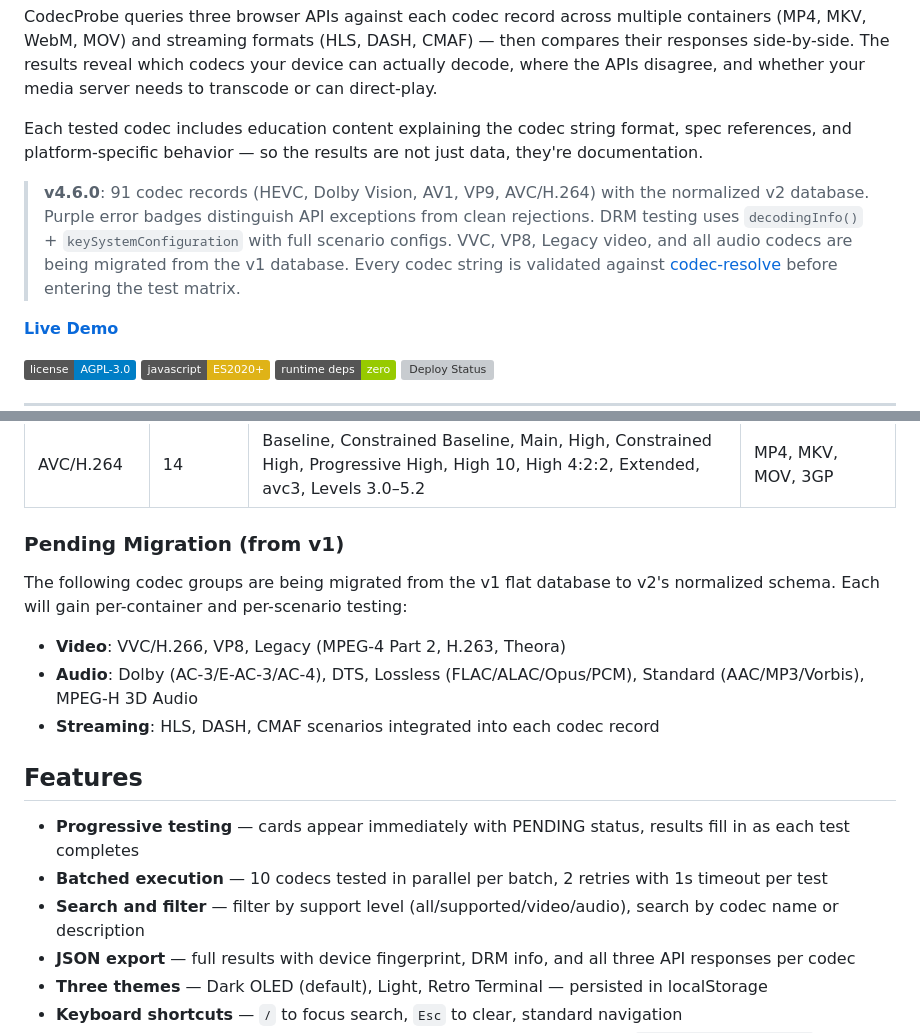
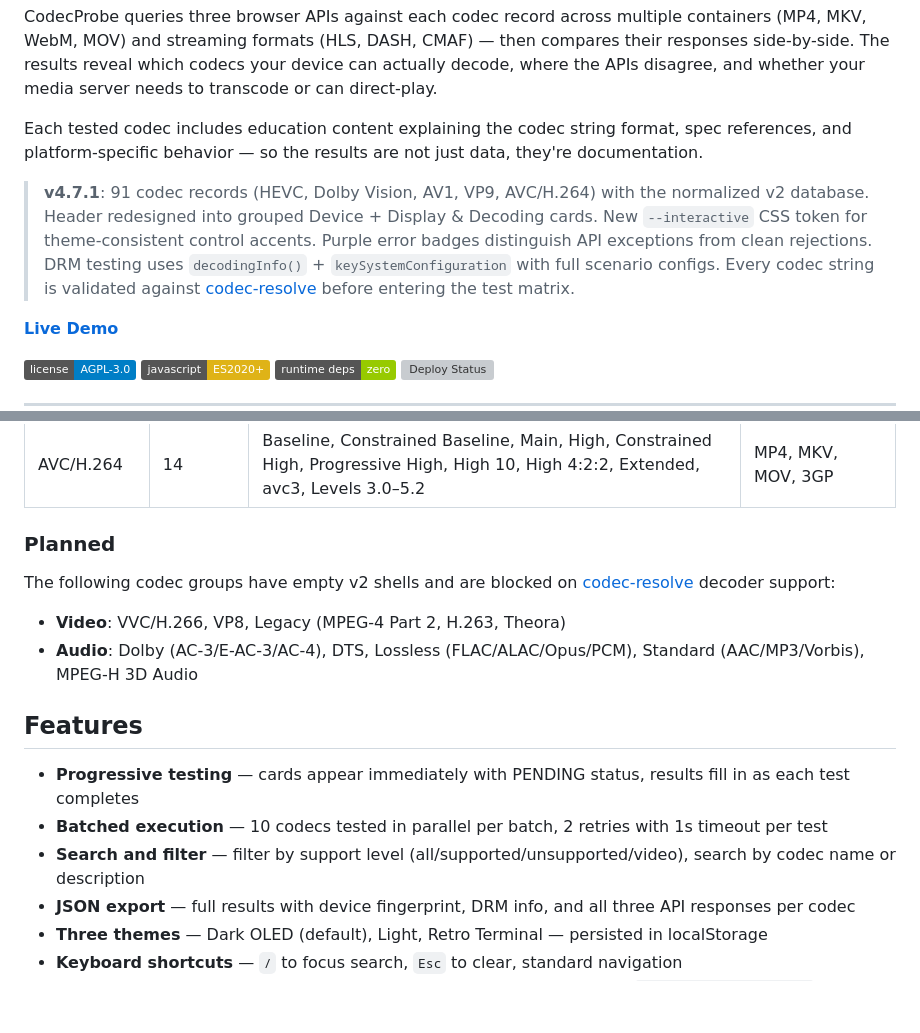
Before and after one commit to NoFear0411/codecprobe, a Markdown page: README.md, 2 parts joined by grey strips. GitHub-like rendering; badges without logos; blank space fills up the shorter version; grey boxes are pictures that could not be loaded.

```diff
--- a/README.md
+++ b/README.md
@@ -6,7 +6,7 @@ CodecProbe queries three browser APIs against each codec record across multiple
 
 Each tested codec includes education content explaining the codec string format, spec references, and platform-specific behavior — so the results are not just data, they're documentation.
 
-> **v4.6.0**: 91 codec records (HEVC, Dolby Vision, AV1, VP9, AVC/H.264) with the normalized v2 database. Purple error badges distinguish API exceptions from clean rejections. DRM testing uses `decodingInfo()` + `keySystemConfiguration` with full scenario configs. VVC, VP8, Legacy video, and all audio codecs are being migrated from the v1 database. Every codec string is validated against [codec-resolve](https://github.com/nofear0411/codec-resolve) before entering the test matrix.
+> **v4.7.1**: 91 codec records (HEVC, Dolby Vision, AV1, VP9, AVC/H.264) with the normalized v2 database. Header redesigned into grouped Device + Display & Decoding cards. New `--interactive` CSS token for theme-consistent control accents. Purple error badges distinguish API exceptions from clean rejections. DRM testing uses `decodingInfo()` + `keySystemConfiguration` with full scenario configs. Every codec string is validated against [codec-resolve](https://github.com/nofear0411/codec-resolve) before entering the test matrix.
 
 **[Live Demo](https://codecprobe.dev)**
 
@@ -80,19 +80,18 @@ DRM results show the full `decodingInfo()` config including `keySystemConfigurat
 | VP9 | 21 | Profiles 0–3, Levels 1.0–6.0, 8/10/12-bit, SDR/HDR10/HLG, full and limited range | MP4, MKV, WebM |
 | AVC/H.264 | 14 | Baseline, Constrained Baseline, Main, High, Constrained High, Progressive High, High 10, High 4:2:2, Extended, avc3, Levels 3.0–5.2 | MP4, MKV, MOV, 3GP |
 
-### Pending Migration (from v1)
+### Planned
 
-The following codec groups are being migrated from the v1 flat database to v2's normalized schema. Each will gain per-container and per-scenario testing:
+The following codec groups have empty v2 shells and are blocked on [codec-resolve](https://github.com/nofear0411/codec-resolve) decoder support:
 
 - **Video**: VVC/H.266, VP8, Legacy (MPEG-4 Part 2, H.263, Theora)
 - **Audio**: Dolby (AC-3/E-AC-3/AC-4), DTS, Lossless (FLAC/ALAC/Opus/PCM), Standard (AAC/MP3/Vorbis), MPEG-H 3D Audio
-- **Streaming**: HLS, DASH, CMAF scenarios integrated into each codec record
 
 ## Features
 
 - **Progressive testing** — cards appear immediately with PENDING status, results fill in as each test completes
 - **Batched execution** — 10 codecs tested in parallel per batch, 2 retries with 1s timeout per test
-- **Search and filter** — filter by support level (all/supported/video/audio), search by codec name or description
+- **Search and filter** — filter by support level (all/supported/unsupported/video), search by codec name or description
 - **JSON export** — full results with device fingerprint, DRM info, and all three API responses per codec
 - **Three themes** — Dark OLED (default), Light, Retro Terminal — persisted in localStorage
 - **Keyboard shortcuts** — `/` to focus search, `Esc` to clear, standard navigation
```
Also changed, not shown: CONTRIBUTING.md (+7 -7 lines).
